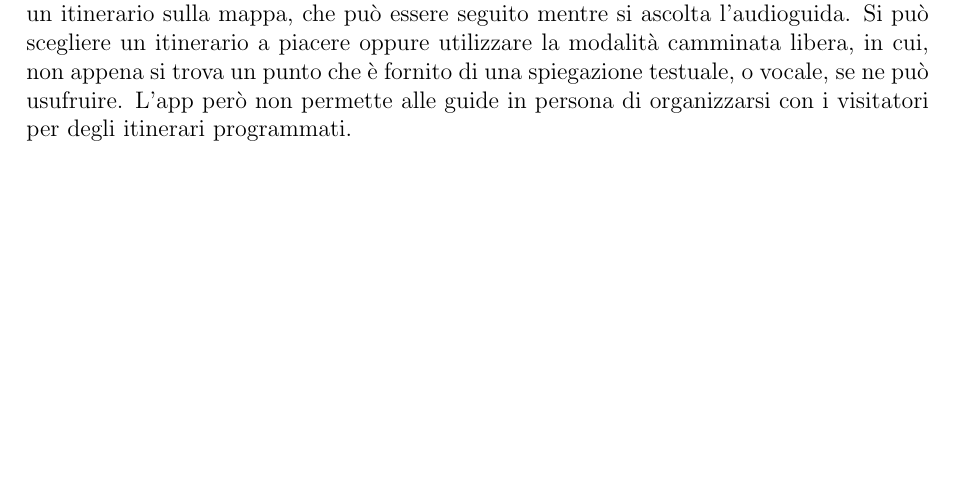
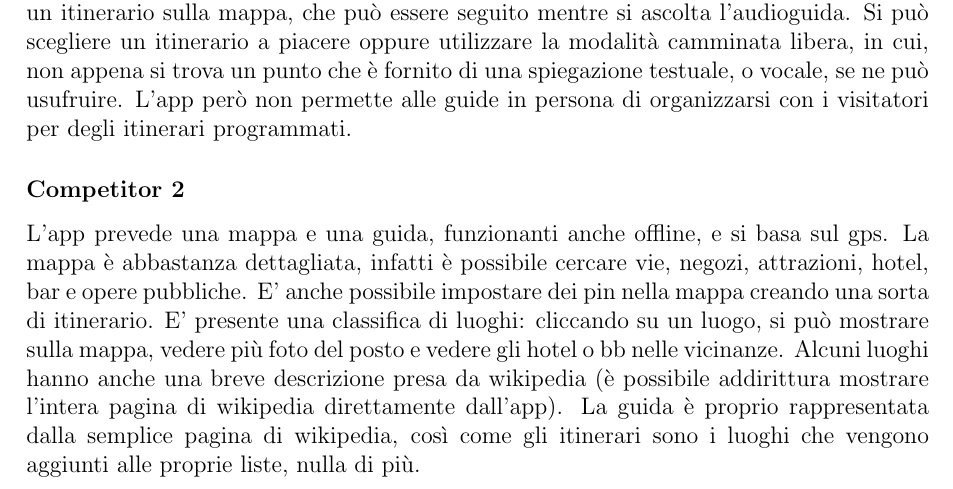
Before and after one commit to AlessioLuciani/GuideMe, a LaTeX document (docs/main/main.tex, which reads docs/need_finding/need_finding.tex): part of page 1 of 2, cut so that both start at the same text, the shorter picture padded with empty space. Compiled offline with pdfLaTeX.

Commit message:
Add another competitor app

```diff
--- a/docs/need_finding/need_finding.tex
+++ b/docs/need_finding/need_finding.tex
@@ -30,3 +30,15 @@ in cui, non appena si trova un punto che è fornito di una spiegazione testuale,
 se ne può usufruire.
 L’app però non permette alle guide in persona di organizzarsi con i visitatori per degli
 itinerari programmati.
+
+\subsubsection*{Competitor 2}
+L'app prevede una mappa e una guida, funzionanti anche offline, e si basa sul gps.
+La mappa è abbastanza dettagliata, infatti è possibile cercare vie,
+negozi, attrazioni, hotel, bar e opere pubbliche.
+E’ anche possibile impostare dei pin nella mappa creando una sorta di itinerario.
+E’ presente una classifica di luoghi: cliccando su un luogo, si può mostrare sulla mappa,
+vedere più foto del posto e vedere gli hotel o b&b nelle vicinanze.
+Alcuni luoghi hanno anche una breve descrizione presa da wikipedia
+(è possibile addirittura mostrare l’intera pagina di wikipedia direttamente dall’app).
+La guida è proprio rappresentata dalla semplice pagina di wikipedia,
+così come gli itinerari sono i luoghi che vengono aggiunti alle proprie liste, nulla di più.
```
Also changed, not shown: docs/main/main.pdf (deleted).
